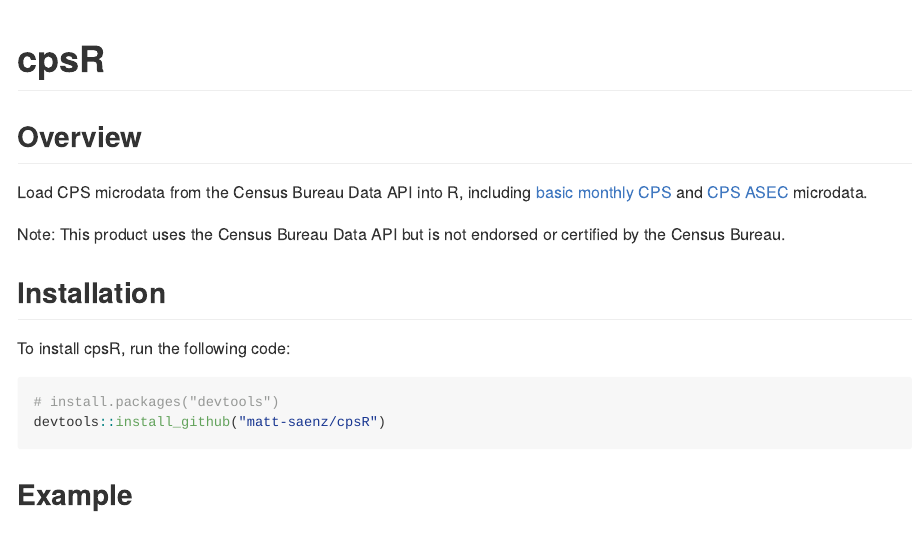
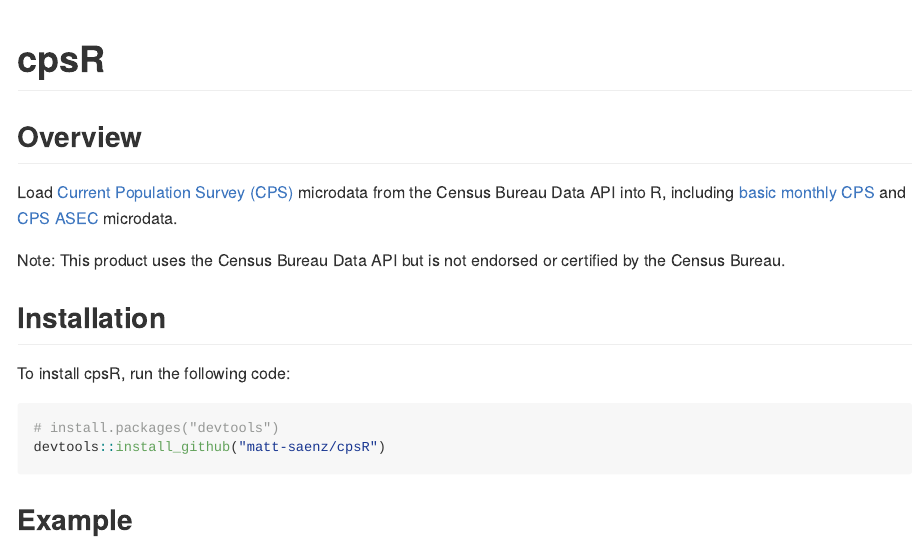
Before and after one commit to matt-saenz/cpsR, an R Markdown document (README.Rmd): the page in a window 1100 px wide, from its top. The pictures show the output file README.md that the author committed with the source, drawn offline in the style of GitHub; badge pictures from the web are left out.

Commit message:
Update docs (#10)

```diff
--- a/README.Rmd
+++ b/README.Rmd
@@ -24,7 +24,7 @@
 
 ## Overview
 
-Load CPS microdata from the Census Bureau Data API into R, including [basic monthly CPS](https://www.census.gov/data/datasets/time-series/demo/cps/cps-basic.html) and [CPS ASEC](https://www.census.gov/data/datasets/time-series/demo/cps/cps-asec.html) microdata.
+Load [Current Population Survey (CPS)](https://www.census.gov/programs-surveys/cps/about.html) microdata from the Census Bureau Data API into R, including [basic monthly CPS](https://www.census.gov/data/datasets/time-series/demo/cps/cps-basic.html) and [CPS ASEC](https://www.census.gov/data/datasets/time-series/demo/cps/cps-asec.html) microdata.
 
 Note: This product uses the Census Bureau Data API but is not endorsed or certified by the Census Bureau.
 
```
Also changed, not shown: README.md, 1 other file.
